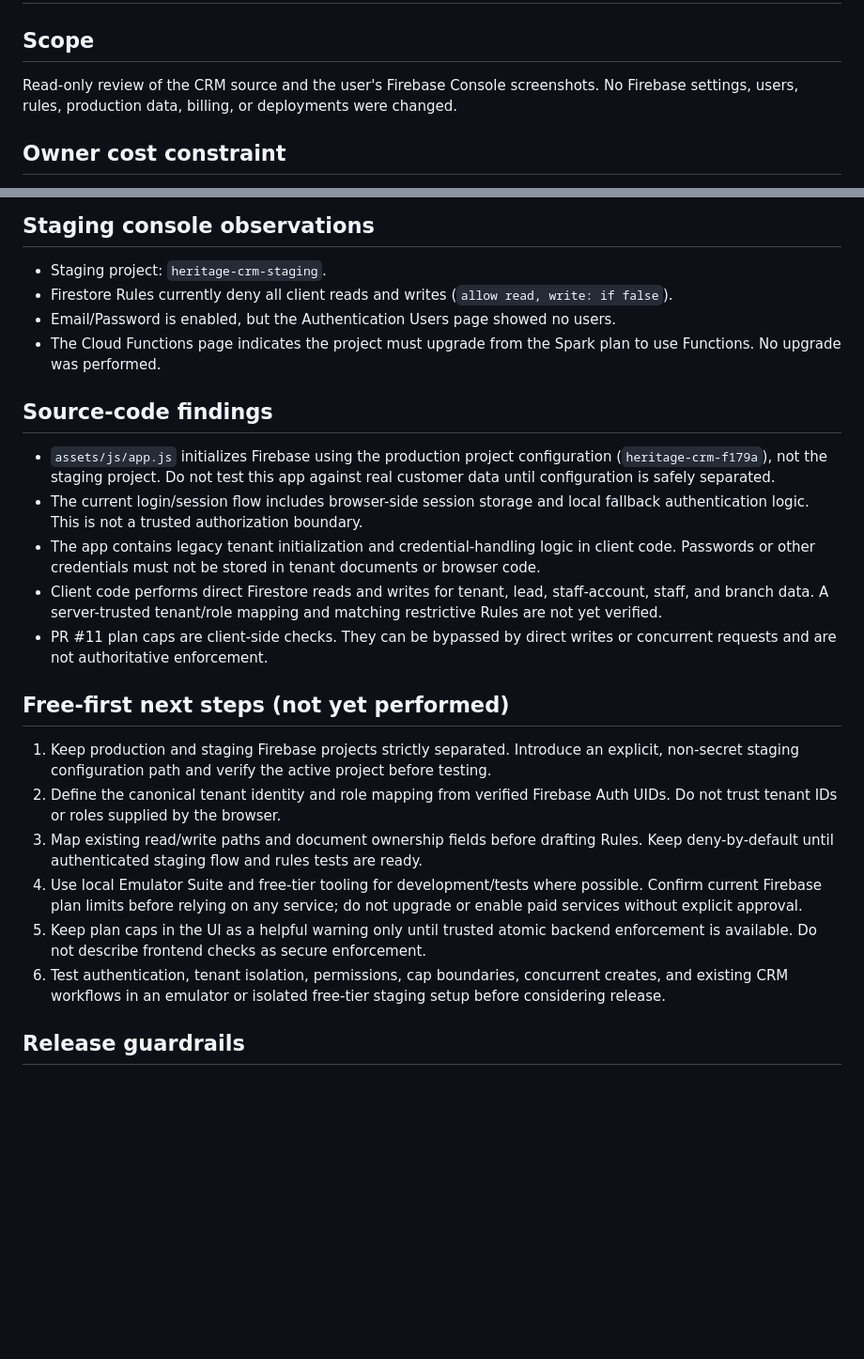
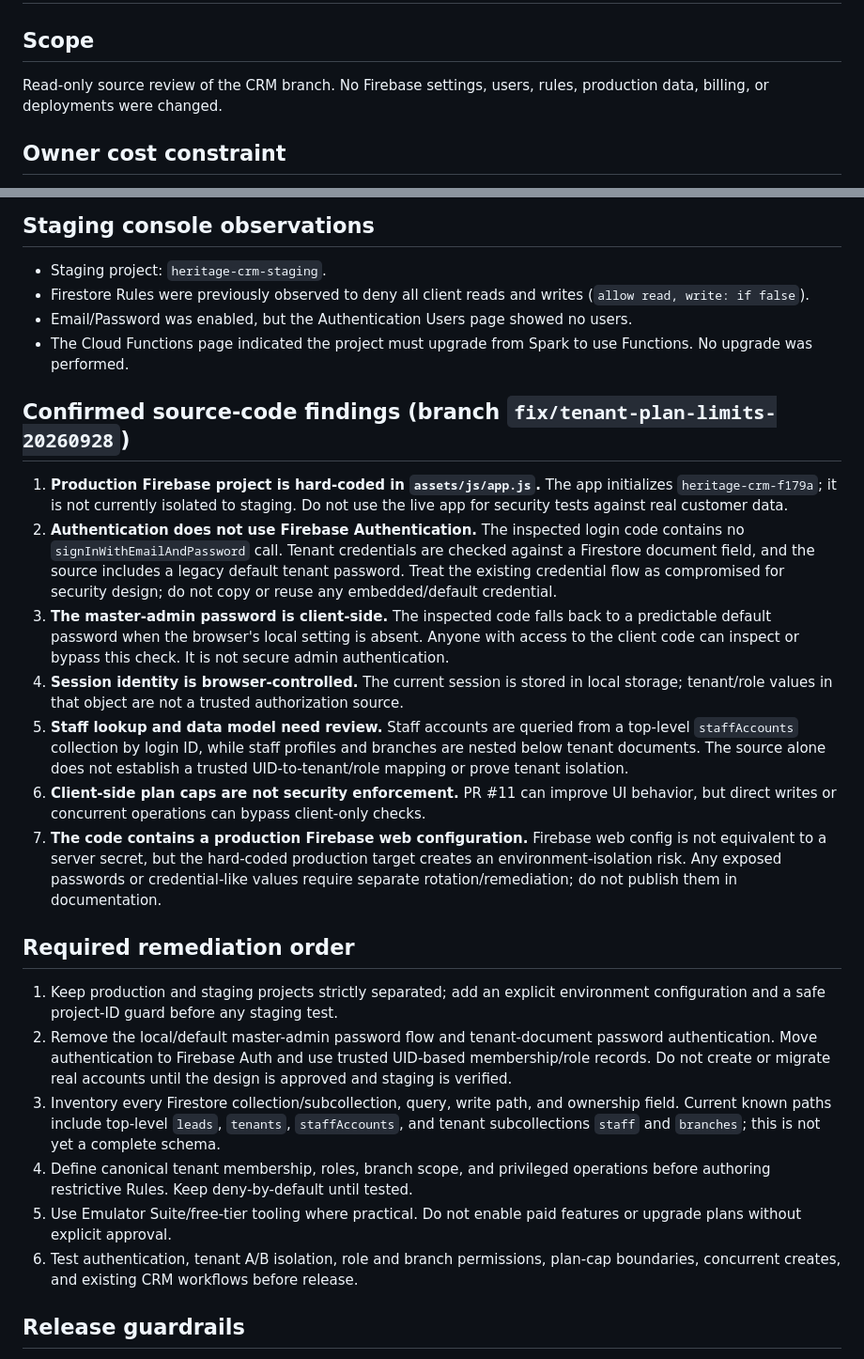
Before and after one commit to cbprajapati663-beep/CRM-New-Test, a Markdown page: docs/STAGING_SECURITY_AUDIT.md, 2 parts joined by grey strips. Shown at 94% size. Drawn GitHub-style; blank space fills up the shorter version.

Commit message:
docs: expand verified staging security findings

```diff
--- a/docs/STAGING_SECURITY_AUDIT.md
+++ b/docs/STAGING_SECURITY_AUDIT.md
@@ -1,7 +1,7 @@
 # Staging Security Audit — 2026-09-29
 
 ## Scope
-Read-only review of the CRM source and the user's Firebase Console screenshots. No Firebase settings, users, rules, production data, billing, or deployments were changed.
+Read-only source review of the CRM branch. No Firebase settings, users, rules, production data, billing, or deployments were changed.
 
 ## Owner cost constraint
 **Use free-tier capabilities only for now. Do not enable or upgrade to any paid Firebase feature without explicit owner approval.**
@@ -12,24 +12,26 @@ Read-only review of the CRM source and the user's Firebase Console screenshots.
 
 ## Staging console observations
 - Staging project: `heritage-crm-staging`.
-- Firestore Rules currently deny all client reads and writes (`allow read, write: if false`).
-- Email/Password is enabled, but the Authentication Users page showed no users.
-- The Cloud Functions page indicates the project must upgrade from the Spark plan to use Functions. No upgrade was performed.
+- Firestore Rules were previously observed to deny all client reads and writes (`allow read, write: if false`).
+- Email/Password was enabled, but the Authentication Users page showed no users.
+- The Cloud Functions page indicated the project must upgrade from Spark to use Functions. No upgrade was performed.
 
-## Source-code findings
-- `assets/js/app.js` initializes Firebase using the production project configuration (`heritage-crm-f179a`), not the staging project. Do not test this app against real customer data until configuration is safely separated.
-- The current login/session flow includes browser-side session storage and local fallback authentication logic. This is not a trusted authorization boundary.
-- The app contains legacy tenant initialization and credential-handling logic in client code. Passwords or other credentials must not be stored in tenant documents or browser code.
-- Client code performs direct Firestore reads and writes for tenant, lead, staff-account, staff, and branch data. A server-trusted tenant/role mapping and matching restrictive Rules are not yet verified.
-- PR #11 plan caps are client-side checks. They can be bypassed by direct writes or concurrent requests and are not authoritative enforcement.
+## Confirmed source-code findings (branch `fix/tenant-plan-limits-20260928`)
+1. **Production Firebase project is hard-coded in `assets/js/app.js`.** The app initializes `heritage-crm-f179a`; it is not currently isolated to staging. Do not use the live app for security tests against real customer data.
+2. **Authentication does not use Firebase Authentication.** The inspected login code contains no `signInWithEmailAndPassword` call. Tenant credentials are checked against a Firestore document field, and the source includes a legacy default tenant password. Treat the existing credential flow as compromised for security design; do not copy or reuse any embedded/default credential.
+3. **The master-admin password is client-side.** The inspected code falls back to a predictable default password when the browser's local setting is absent. Anyone with access to the client code can inspect or bypass this check. It is not secure admin authentication.
+4. **Session identity is browser-controlled.** The current session is stored in local storage; tenant/role values in that object are not a trusted authorization source.
+5. **Staff lookup and data model need review.** Staff accounts are queried from a top-level `staffAccounts` collection by login ID, while staff profiles and branches are nested below tenant documents. The source alone does not establish a trusted UID-to-tenant/role mapping or prove tenant isolation.
+6. **Client-side plan caps are not security enforcement.** PR #11 can improve UI behavior, but direct writes or concurrent operations can bypass client-only checks.
+7. **The code contains a production Firebase web configuration.** Firebase web config is not equivalent to a server secret, but the hard-coded production target creates an environment-isolation risk. Any exposed passwords or credential-like values require separate rotation/remediation; do not publish them in documentation.
 
-## Free-first next steps (not yet performed)
-1. Keep production and staging Firebase projects strictly separated. Introduce an explicit, non-secret staging configuration path and verify the active project before testing.
-2. Define the canonical tenant identity and role mapping from verified Firebase Auth UIDs. Do not trust tenant IDs or roles supplied by the browser.
-3. Map existing read/write paths and document ownership fields before drafting Rules. Keep deny-by-default until authenticated staging flow and rules tests are ready.
-4. Use local Emulator Suite and free-tier tooling for development/tests where possible. Confirm current Firebase plan limits before relying on any service; do not upgrade or enable paid services without explicit approval.
-5. Keep plan caps in the UI as a helpful warning only until trusted atomic backend enforcement is available. Do not describe frontend checks as secure enforcement.
-6. Test authentication, tenant isolation, permissions, cap boundaries, concurrent creates, and existing CRM workflows in an emulator or isolated free-tier staging setup before considering release.
+## Required remediation order
+1. Keep production and staging projects strictly separated; add an explicit environment configuration and a safe project-ID guard before any staging test.
+2. Remove the local/default master-admin password flow and tenant-document password authentication. Move authentication to Firebase Auth and use trusted UID-based membership/role records. Do not create or migrate real accounts until the design is approved and staging is verified.
+3. Inventory every Firestore collection/subcollection, query, write path, and ownership field. Current known paths include top-level `leads`, `tenants`, `staffAccounts`, and tenant subcollections `staff` and `branches`; this is not yet a complete schema.
+4. Define canonical tenant membership, roles, branch scope, and privileged operations before authoring restrictive Rules. Keep deny-by-default until tested.
+5. Use Emulator Suite/free-tier tooling where practical. Do not enable paid features or upgrade plans without explicit approval.
+6. Test authentication, tenant A/B isolation, role and branch permissions, plan-cap boundaries, concurrent creates, and existing CRM workflows before release.
 
 ## Release guardrails
 - No production Firebase Rules, data, accounts, credentials, billing settings, or deployment were changed.
```
